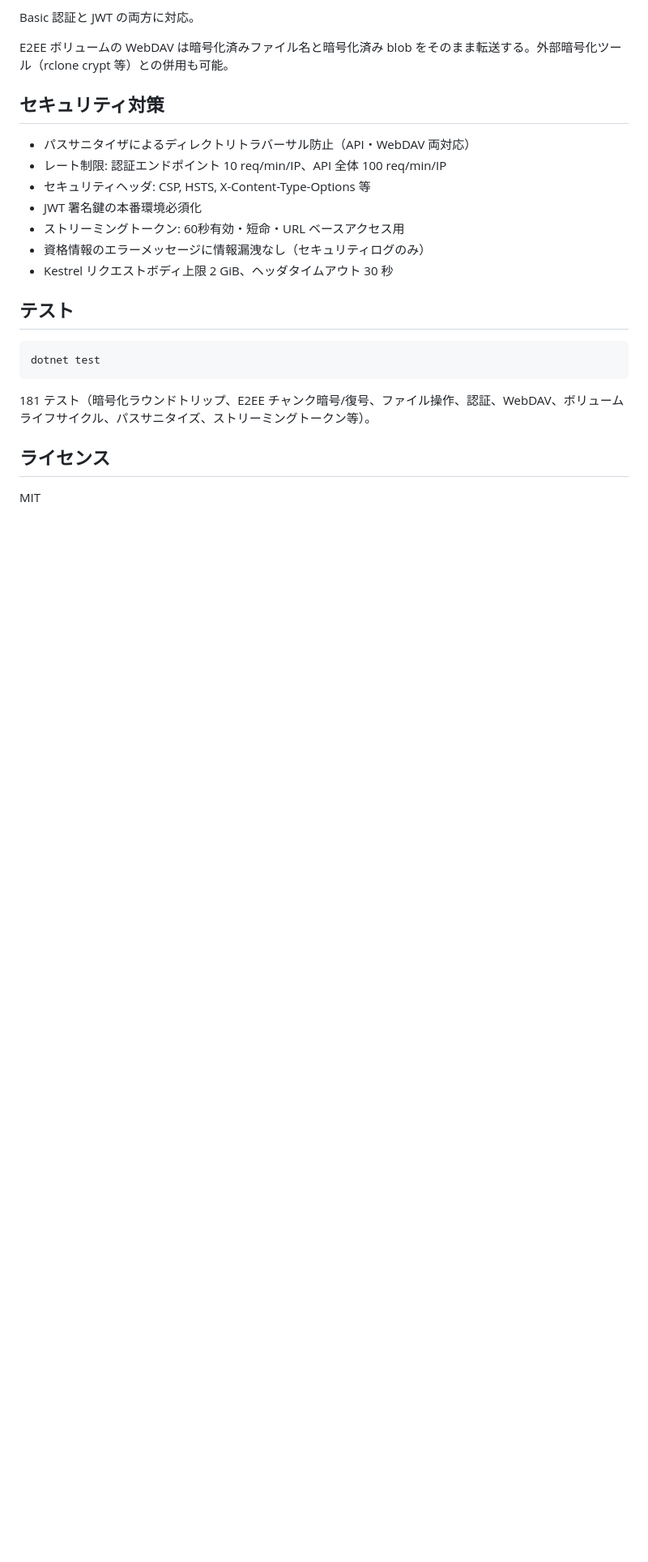
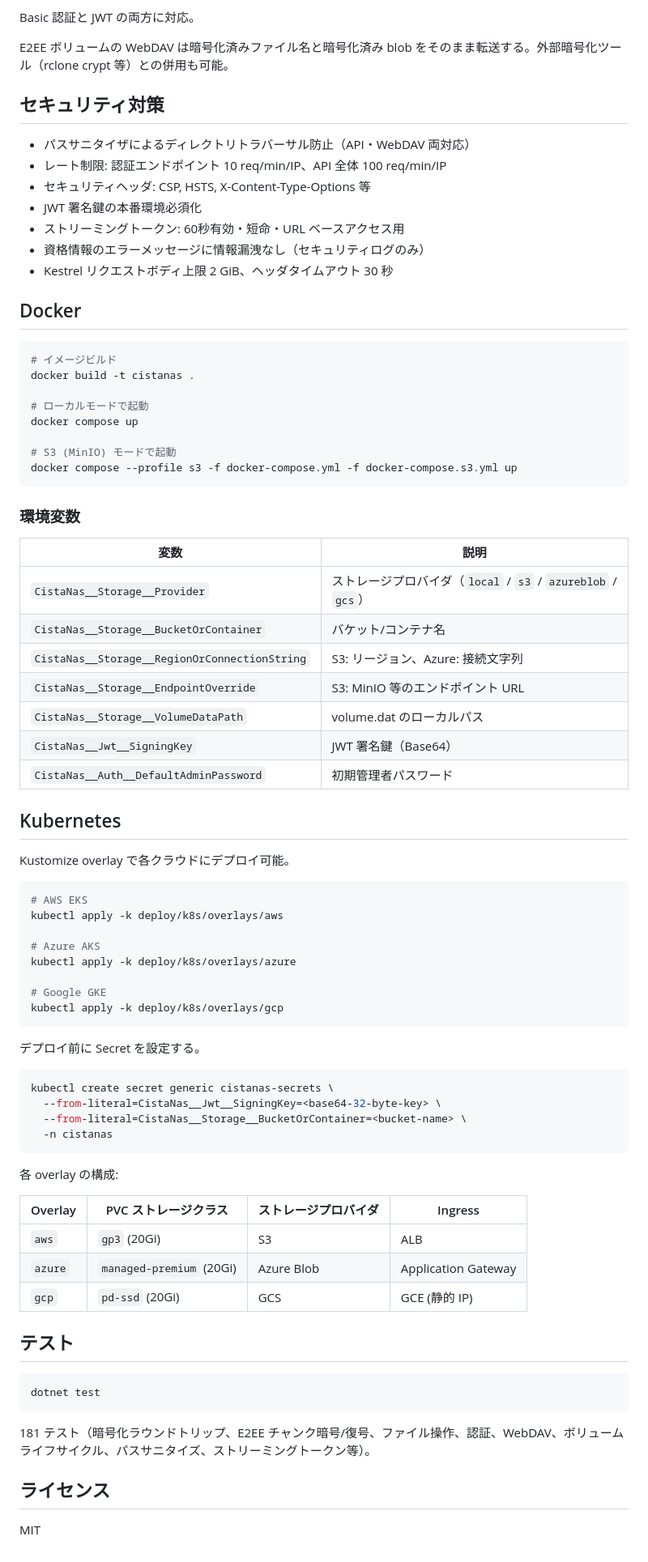
Before and after one commit to actbit/CistaNAS, a Markdown page: README.md, the part around one of its changes. Shown at 81% size. Rendered like a GitHub page; blank space fills up the shorter version.

Commit message:
[docs] README にクラウドデプロイ情報を追加
- ストレージプロバイダ（local/S3/Azure Blob/GCS）セクション追加
- 設定に Storage セクションの全項目を追加
- Docker / Kubernetes デプロイ手順を追加

Co-Authored-By: Claude Opus 4.7 <noreply@anthropic.com>

````diff
--- a/README.md
+++ b/README.md
@@ -239,6 +265,63 @@ E2EE ボリュームの WebDAV は暗号化済みファイル名と暗号化済
 - 資格情報のエラーメッセージに情報漏洩なし（セキュリティログのみ）
 - Kestrel リクエストボディ上限 2 GiB、ヘッダタイムアウト 30 秒
 
+## Docker
+
+```bash
+# イメージビルド
+docker build -t cistanas .
+
+# ローカルモードで起動
+docker compose up
+
+# S3 (MinIO) モードで起動
+docker compose --profile s3 -f docker-compose.yml -f docker-compose.s3.yml up
+```
+
+### 環境変数
+
+| 変数 | 説明 |
+|---|---|
+| `CistaNas__Storage__Provider` | ストレージプロバイダ（`local` / `s3` / `azureblob` / `gcs`） |
+| `CistaNas__Storage__BucketOrContainer` | バケット/コンテナ名 |
+| `CistaNas__Storage__RegionOrConnectionString` | S3: リージョン、Azure: 接続文字列 |
+| `CistaNas__Storage__EndpointOverride` | S3: MinIO 等のエンドポイント URL |
+| `CistaNas__Storage__VolumeDataPath` | volume.dat のローカルパス |
+| `CistaNas__Jwt__SigningKey` | JWT 署名鍵（Base64） |
+| `CistaNas__Auth__DefaultAdminPassword` | 初期管理者パスワード |
+
+## Kubernetes
+
+Kustomize overlay で各クラウドにデプロイ可能。
+
+```bash
+# AWS EKS
+kubectl apply -k deploy/k8s/overlays/aws
+
+# Azure AKS
+kubectl apply -k deploy/k8s/overlays/azure
+
+# Google GKE
+kubectl apply -k deploy/k8s/overlays/gcp
+```
+
+デプロイ前に Secret を設定する。
+
+```bash
+kubectl create secret generic cistanas-secrets \
+  --from-literal=CistaNas__Jwt__SigningKey=<base64-32-byte-key> \
+  --from-literal=CistaNas__Storage__BucketOrContainer=<bucket-name> \
+  -n cistanas
+```
+
+各 overlay の構成:
+
+| Overlay | PVC ストレージクラス | ストレージプロバイダ | Ingress |
+|---|---|---|---|
+| `aws` | `gp3` (20Gi) | S3 | ALB |
+| `azure` | `managed-premium` (20Gi) | Azure Blob | Application Gateway |
+| `gcp` | `pd-ssd` (20Gi) | GCS | GCE (静的 IP) |
+
 ## テスト
 
 ```bash
````
Also changed, not shown: other parts of README.md (+27 -1 lines).
